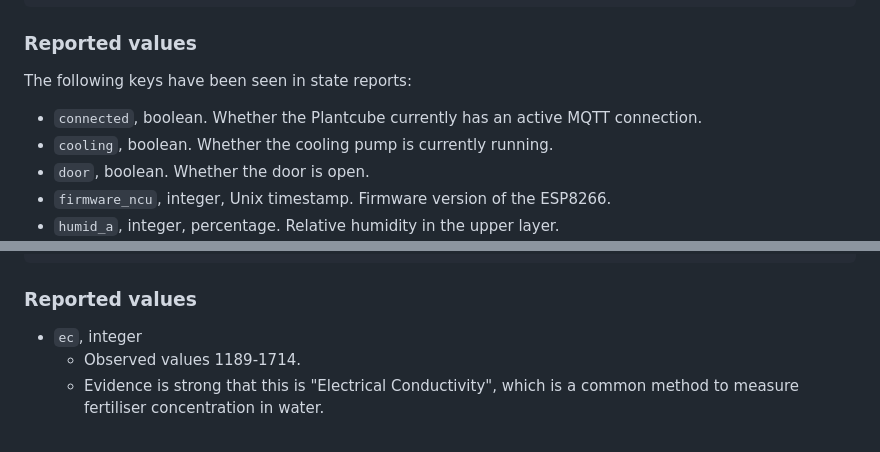
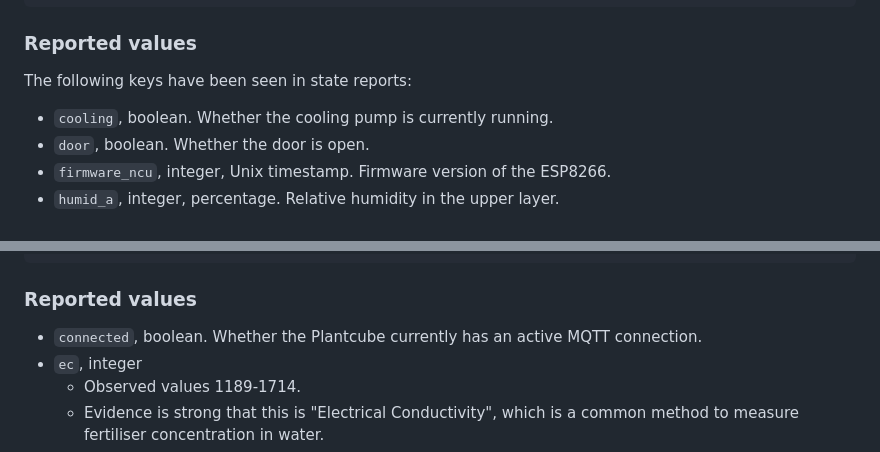
Before and after one commit to Jon-Bright/plantprism, a Markdown page: doc/mqtt.md, 2 parts joined by grey strips. Rendered like a GitHub page.

Commit message:
Correction: `connected` appears in AGL updates, not AWS updates.

````diff
--- a/doc/mqtt.md
+++ b/doc/mqtt.md
@@ -45,8 +45,6 @@ every time they update. These messages all have the following format:
 
 The following keys have been seen in state reports:
 
-* `connected`, boolean. Whether the Plantcube currently has an active MQTT
-  connection.
 * `cooling`, boolean. Whether the cooling pump is currently running.
 * `door`, boolean. Whether the door is open.
 * `firmware_ncu`, integer, Unix timestamp. Firmware version of the ESP8266.
@@ -96,6 +94,8 @@ These are less-frequent reports. Note the slightly-different topic and lack of
 ```
 
 ### Reported values
+* `connected`, boolean. Whether the Plantcube currently has an active MQTT
+  connection.
 * `ec`, integer
   * Observed values 1189-1714.
   * Evidence is strong that this is "Electrical Conductivity", which is a common
````
